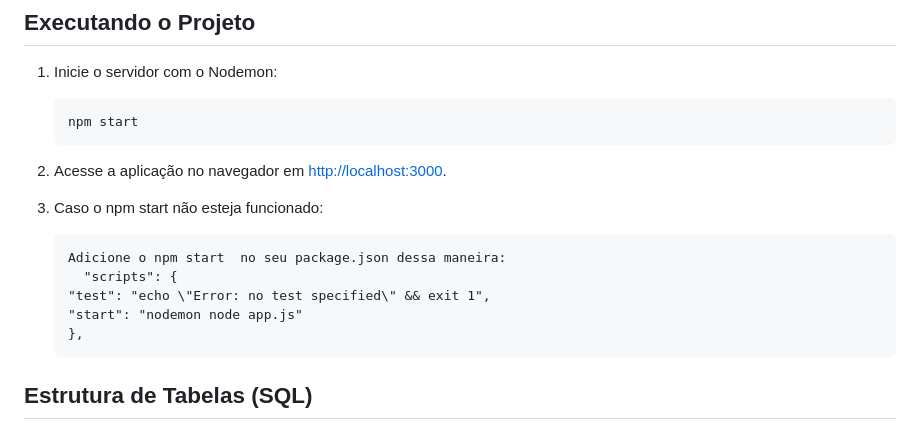
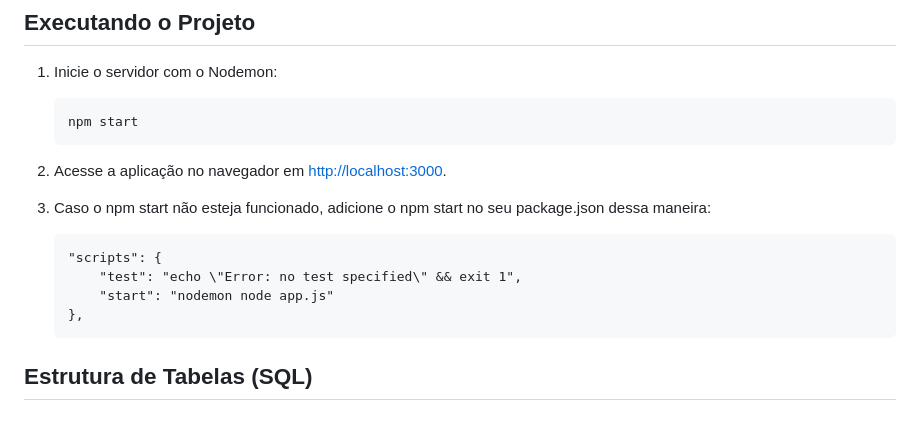
Before and after one commit to Gabriel-Andrade-Aleixo/Doacao-Vital, a Markdown page: README.md, the part around the change printed below. GitHub-like rendering.

````diff
--- a/README.md
+++ b/README.md
@@ -102,12 +104,11 @@ Siga os passos abaixo para instalar e rodar o projeto.
 
 2. Acesse a aplicação no navegador em [http://localhost:3000](http://localhost:3000).
 
-3. Caso o npm start não esteja funcionado:
+3. Caso o npm start não esteja funcionado, adicione o npm start no seu package.json dessa maneira:
     ```
-    Adicione o npm start  no seu package.json dessa maneira:
-      "scripts": {
-    "test": "echo \"Error: no test specified\" && exit 1",
-    "start": "nodemon node app.js"
+    "scripts": {
+        "test": "echo \"Error: no test specified\" && exit 1",
+        "start": "nodemon node app.js"
     },
     ```
 
````
Also changed, not shown: other parts of README.md (+19 -17 lines).
